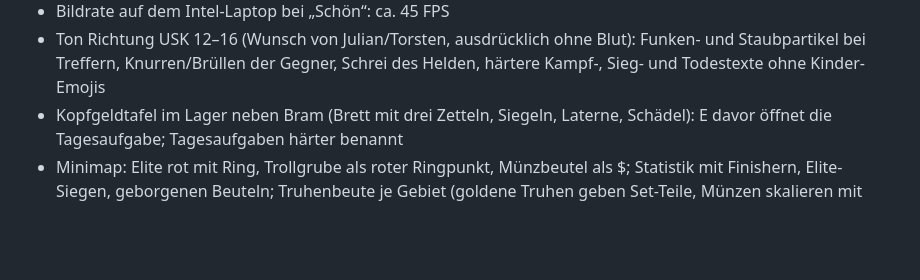
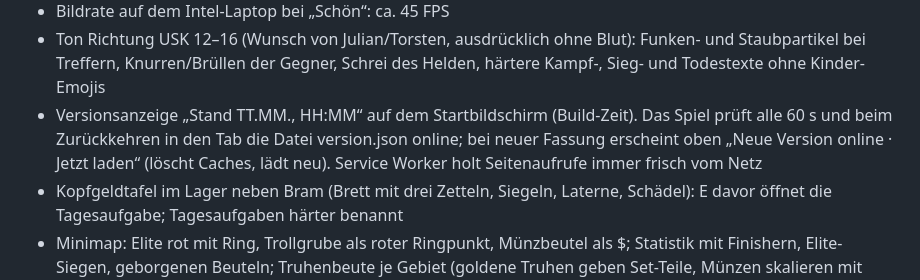
Before and after one commit to tbdwerk-alt-Julian/Julian-Vokabeltraining, a Markdown page: PLAN.md, the part around the change. Drawn GitHub-style; blank space fills up the shorter version.

Commit message:
PLAN.md: Versionsanzeige und Update-Prüfung
Co-Authored-By: Claude Fable 5.1 <noreply@anthropic.com>

```diff
--- a/PLAN.md
+++ b/PLAN.md
@@ -40,6 +40,7 @@ Stand: Freitag, 31. 10. 2026. Alles unten ist im Spiel und committet, außer die
 - Grafik-Automatik senkt die Stufe nur noch bei dauerhaft niedriger Bildrate (6 s unter 28 FPS, nie in den ersten 20 s, Shader-Hänger zählen nicht) – vorher wurde beim ersten Start fälschlich auf „Niedrig“ gestellt
 - Bildrate auf dem Intel-Laptop bei „Schön“: ca. 45 FPS
 - Ton Richtung USK 12–16 (Wunsch von Julian/Torsten, ausdrücklich ohne Blut): Funken- und Staubpartikel bei Treffern, Knurren/Brüllen der Gegner, Schrei des Helden, härtere Kampf-, Sieg- und Todestexte ohne Kinder-Emojis
+- Versionsanzeige „Stand TT.MM., HH:MM“ auf dem Startbildschirm (Build-Zeit). Das Spiel prüft alle 60 s und beim Zurückkehren in den Tab die Datei version.json online; bei neuer Fassung erscheint oben „Neue Version online · Jetzt laden“ (löscht Caches, lädt neu). Service Worker holt Seitenaufrufe immer frisch vom Netz
 - Kopfgeldtafel im Lager neben Bram (Brett mit drei Zetteln, Siegeln, Laterne, Schädel): E davor öffnet die Tagesaufgabe; Tagesaufgaben härter benannt
 - Minimap: Elite rot mit Ring, Trollgrube als roter Ringpunkt, Münzbeutel als $; Statistik mit Finishern, Elite-Siegen, geborgenen Beuteln; Truhenbeute je Gebiet (goldene Truhen geben Set-Teile, Münzen skalieren mit dem Gebiet)
 - Pausemenü im Glas-Look mit Tastenchips (zweispaltig), Siegfenster mit Goldrahmen
```
